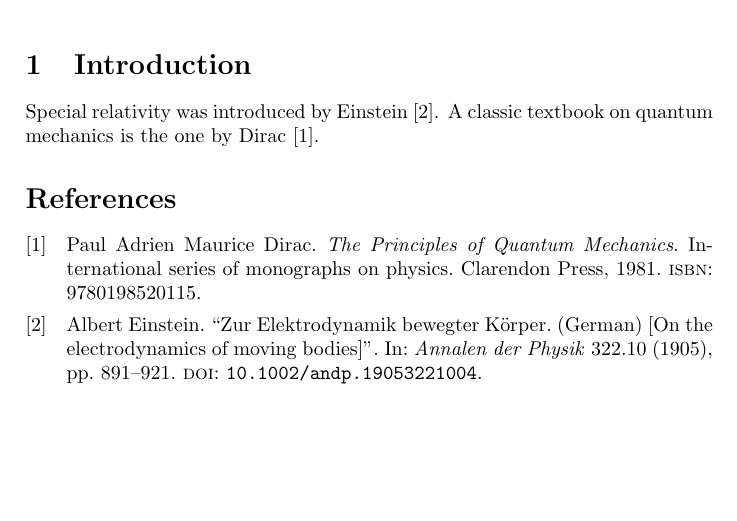
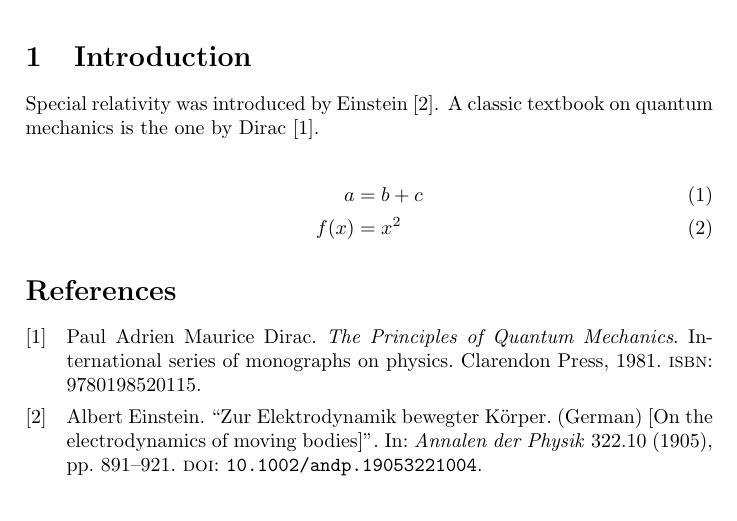
Before and after one commit to frankebel/latex-example, a LaTeX document (main.tex): part of the page, cut so that both start at the same text. Compiled offline with pdfLaTeX.

Commit message:
feat: add equation

```diff
--- a/main.tex
+++ b/main.tex
@@ -4,6 +4,7 @@
 \usepackage{csquotes}
 \usepackage{biblatex}
 \addbibresource{references.bib}
+\usepackage{amsmath}
 
 \title{A Git Tutorial Example}
 \author{Frank Ebel}
@@ -17,6 +18,11 @@
 Special relativity was introduced by Einstein~\cite{einstein}.
 A classic textbook on quantum mechanics is the one by Dirac~\cite{dirac}.
 
+\begin{align}
+	a    & = b+c \\
+	f(x) & = x^2
+\end{align}
+
 \printbibliography
 
 \end{document}
```
